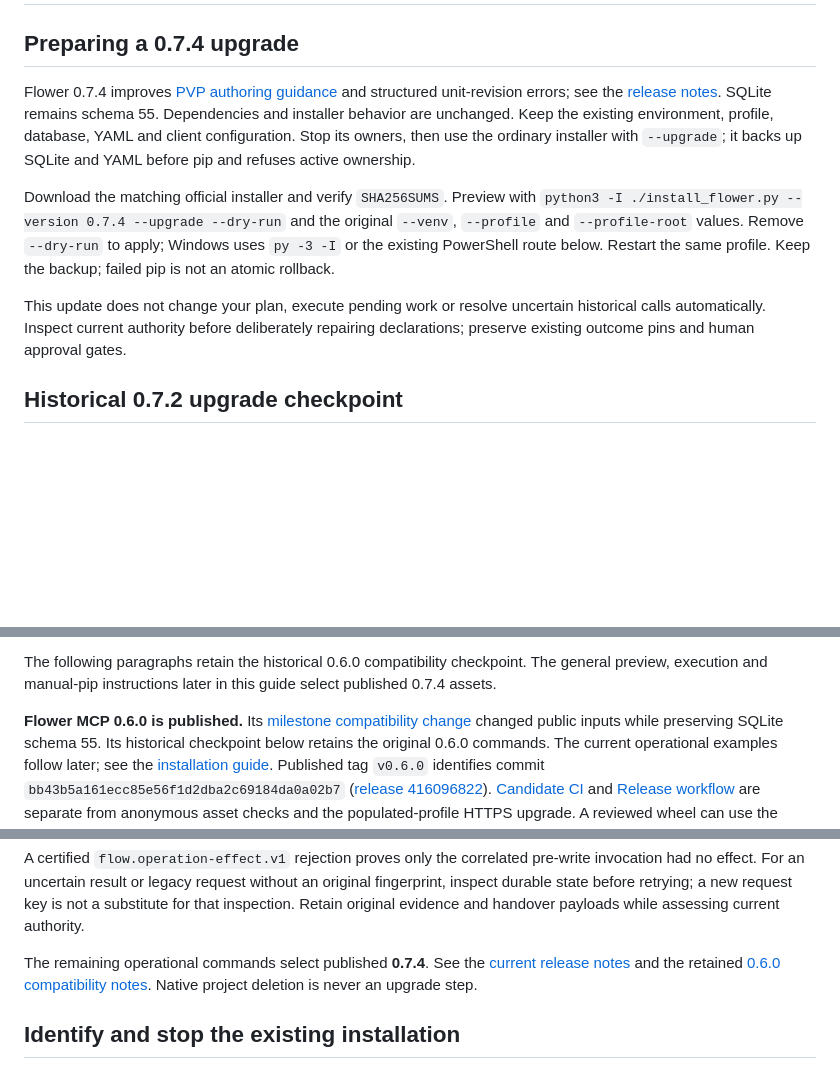
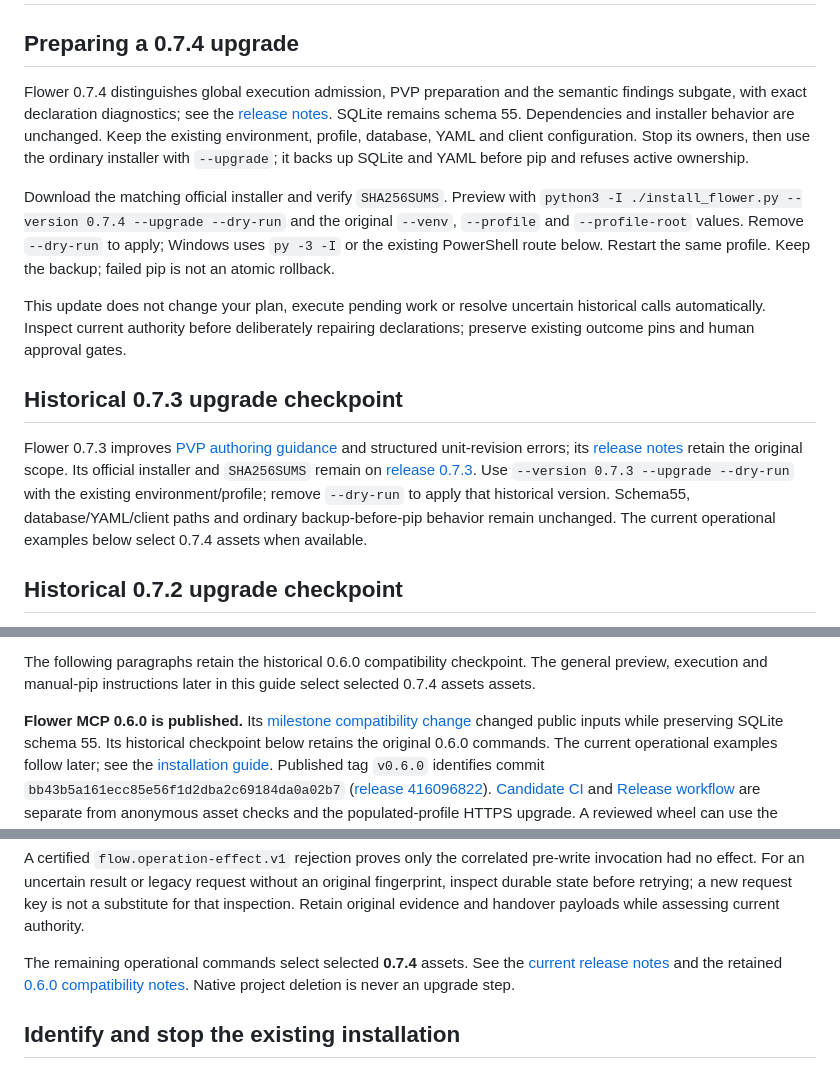
Before and after one commit to Damel91/flower-mcp, a Markdown page: docs/UPGRADING.md, 3 parts joined by grey strips. GitHub-like rendering; blank space fills up the shorter version.

Commit message:
docs: retain historical upgrade anchors and distinguish candidate availability [skip ci]

```diff
--- a/docs/UPGRADING.md
+++ b/docs/UPGRADING.md
@@ -2,8 +2,8 @@
 
 ## Preparing a 0.7.4 upgrade
 
-Flower 0.7.4 improves [PVP authoring guidance](PLAN-AUTHORING.md) and structured
-unit-revision errors; see the [release notes](RELEASE-NOTES-0.7.4.md). SQLite remains
+Flower 0.7.4 distinguishes global execution admission, PVP preparation and the
+semantic findings subgate, with exact declaration diagnostics; see the [release notes](RELEASE-NOTES-0.7.4.md). SQLite remains
 schema 55. Dependencies and installer behavior are unchanged. Keep the existing
 environment, profile, database, YAML and client configuration. Stop its owners,
 then use the ordinary installer with `--upgrade`; it backs up SQLite and YAML
@@ -18,6 +18,19 @@ profile. Keep the backup; failed pip is not an atomic rollback.
 This update does not change your plan, execute pending work or resolve uncertain
 historical calls automatically. Inspect current authority before deliberately
 repairing declarations; preserve existing outcome pins and human approval gates.
+
+<a id="preparing-a-073-upgrade"></a>
+
+## Historical 0.7.3 upgrade checkpoint
+
+Flower 0.7.3 improves [PVP authoring guidance](PLAN-AUTHORING.md) and structured
+unit-revision errors; its [release notes](RELEASE-NOTES-0.7.3.md) retain the original
+scope. Its official installer and `SHA256SUMS` remain on
+[release 0.7.3](https://github.com/Damel91/flower-mcp/releases/tag/v0.7.3).
+Use `--version 0.7.3 --upgrade --dry-run` with the existing environment/profile;
+remove `--dry-run` to apply that historical version. Schema55, database/YAML/client
+paths and ordinary backup-before-pip behavior remain unchanged. The current
+operational examples below select 0.7.4 assets when available.
 
 <a id="preparing-a-072-upgrade"></a>
 
@@ -301,7 +314,7 @@ an actual client deployment or human acceptance.
 
 The following paragraphs retain the historical 0.6.0 compatibility checkpoint.
 The general preview, execution and manual-pip instructions later in this guide
-select published 0.7.4 assets.
+select selected 0.7.4 assets assets.
 
 **Flower MCP 0.6.0 is published.** Its
 [milestone compatibility change](RELEASE-NOTES-0.6.0.md#milestones-realized-work-and-prerequisites)
@@ -402,7 +415,7 @@ without an original fingerprint, inspect durable state before retrying; a new
 request key is not a substitute for that inspection. Retain original evidence
 and handover payloads while assessing current authority.
 
-The remaining operational commands select published **0.7.4**. See the
+The remaining operational commands select selected **0.7.4** assets. See the
 [current release notes](RELEASE-NOTES-0.7.4.md) and the retained
 [0.6.0 compatibility notes](RELEASE-NOTES-0.6.0.md).
 Native project deletion is never an upgrade step.
```
Also changed, not shown: docs/INSTALLATION.md (+2 -2 lines).
